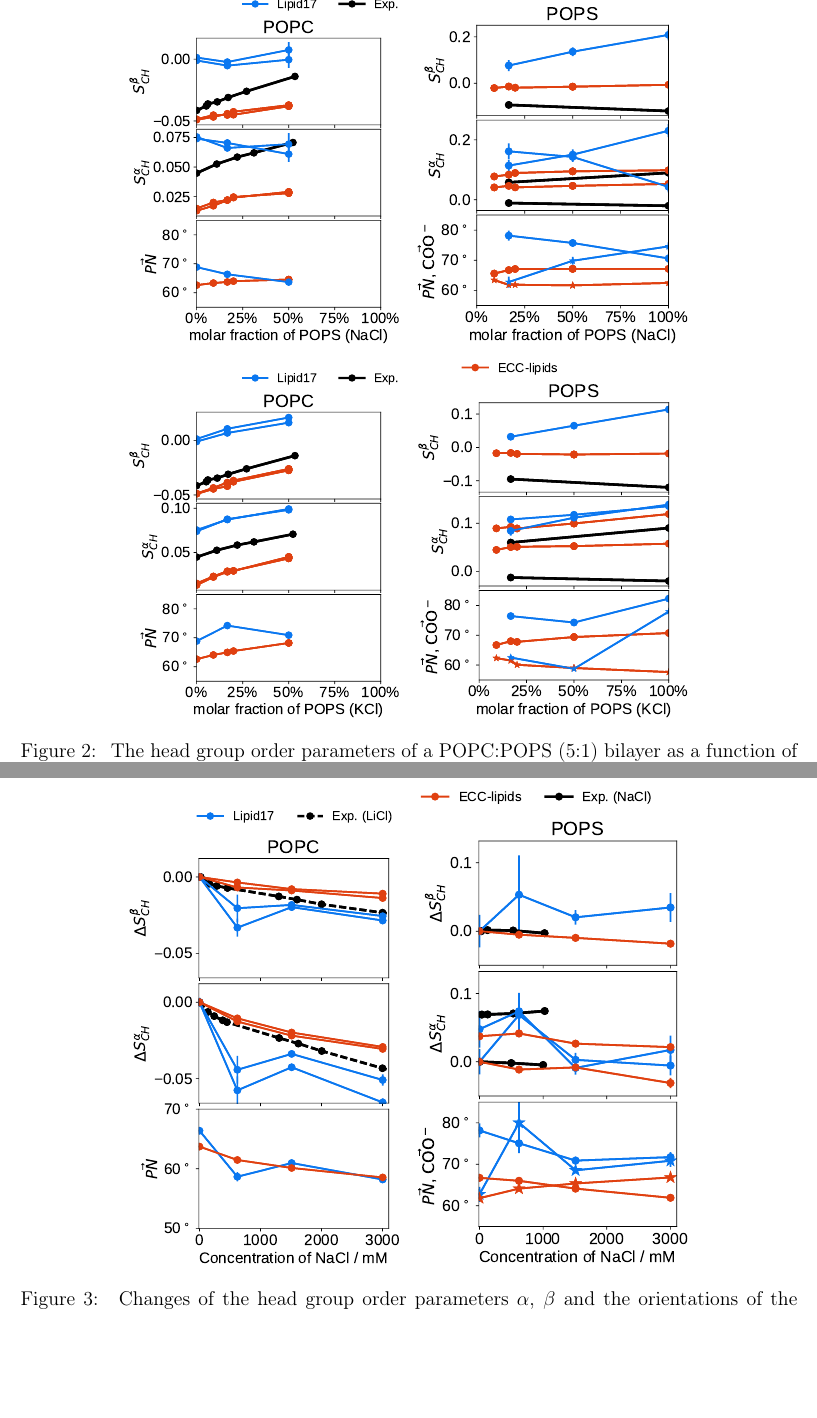
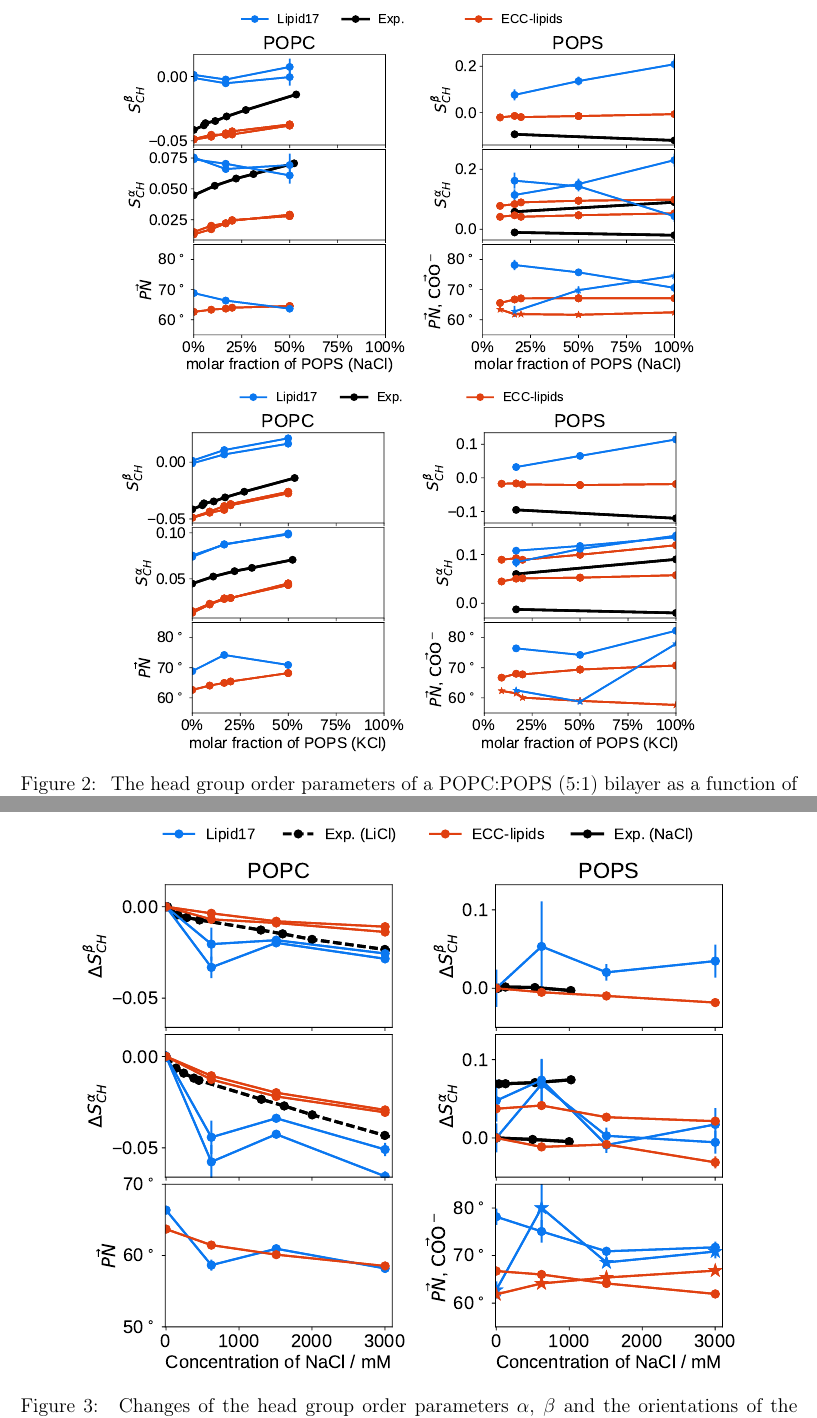
Before and after one commit to jmelcr/ecc_lipids, a LaTeX paper (Manuscript/manuscript.tex): two parts of pages 10 and 11 of 33, joined at a grey line, cut so that both start at the same text, the shorter picture padded with empty space. Compiled offline with pdfLaTeX.

Commit message:
Formatting figures...

```diff
--- a/Manuscript/manuscript.tex
+++ b/Manuscript/manuscript.tex
@@ -76,6 +76,10 @@
 \setlength{\figwidthsmall}{6 cm}
 \newlength{\figwidthfull}
 \setlength{\figwidthfull}{14 cm}
+\newlength{\figheightsmall}
+\setlength{\figheightsmall}{8 cm}
+\newlength{\figheight}
+\setlength{\figheight}{12 cm}
 
 
 %%%%%%%%%%%%%%%%%%%%%%%%%%%%%%%%%%%%%%%%%%%%%%%%%%%%%%%%%%%%%%%%%%%%%
@@ -622,12 +626,12 @@ and in Figs.~\ref{fig:delta_ordPar_NaCl_PC-PS_mix} as a function of PC and PS co
 
 
 
-\begin{figure*}[!htb]
+\begin{figure*}[!tbp]
   \centering
-  \includegraphics[width=\figwidthsmall]{../Fig/order_parameters_changes_A-B_PC-PS_mix_POPC_nacl.pdf}
-  \includegraphics[width=\figwidthsmall]{../Fig/order_parameters_changes_A-B_PC-PS_mix_POPS_nacl.pdf}
-  \includegraphics[width=\figwidthsmall]{../Fig/order_parameters_changes_A-B_PC-PS_mix_POPC_kcl.pdf}
-  \includegraphics[width=\figwidthsmall]{../Fig/order_parameters_changes_A-B_PC-PS_mix_POPS_kcl.pdf}
+  \includegraphics[height=\figheightsmall]{../Fig/order_parameters_changes_A-B_PC-PS_mix_POPC_nacl.pdf}
+  \includegraphics[height=\figheightsmall]{../Fig/order_parameters_changes_A-B_PC-PS_mix_POPS_nacl.pdf}
+  \includegraphics[height=\figheightsmall]{../Fig/order_parameters_changes_A-B_PC-PS_mix_POPC_kcl.pdf}
+  \includegraphics[height=\figheightsmall]{../Fig/order_parameters_changes_A-B_PC-PS_mix_POPS_kcl.pdf}
   \caption{\label{fig:delta_ordPar_NaCl_PC-PS_mix}
     The head group order parameters of a POPC:POPS (5:1) bilayer as a function of PS content
     with \ce{Na^+} and \ce{K^+} counterions from simulations with ECC-lipids and Lipid17 \cite{lipid17-future}
@@ -654,8 +658,8 @@ and in Figs.~\ref{fig:delta_ordPar_NaCl_PC-PS_mix} as a function of PC and PS co
 
 \begin{figure}[tbp!]
   \centering
-  \includegraphics[width=\figwidthsmall]{../img/ecc_pops/order_parameters_changes_ecc-lip_L14_A-B-PN-COO_POPC_nacl.pdf}
-  \includegraphics[width=\figwidthsmall]{../img/ecc_pops/order_parameters_changes_ecc-lip_L14_A-B-PN-COO_POPS_nacl.pdf}
+  \includegraphics[height=\figheight]{../img/ecc_pops/order_parameters_changes_ecc-lip_L14_A-B-PN-COO_POPC_nacl.pdf}
+  \includegraphics[height=\figheight]{../img/ecc_pops/order_parameters_changes_ecc-lip_L14_A-B-PN-COO_POPS_nacl.pdf}
   \caption{\label{fig:delta_ordPar_NaCl_PCPS}
     Changes of the head group order parameters $\alpha$, $\beta$ and the orientations of the carboxylate group and the P-N vector
     of POPC (left) and POPS (right) phospholipids in a POPC:POPS 5:1 bilayer as a function of \ce{NaCl} concentration
```
Also changed, not shown: Manuscript/manuscript.tex (8 more changed lines).
